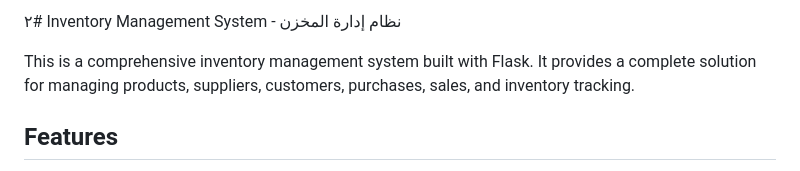
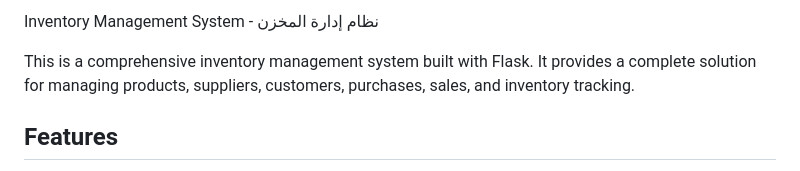
Before and after one commit to hafedEfheij/Inventory-management-system, a Markdown page: README.md, the part around the change. Rendered like a GitHub page.

```diff
--- a/README.md
+++ b/README.md
@@ -1,4 +1,4 @@
-٢# Inventory Management System - نظام إدارة    المخزن
+Inventory Management System - نظام إدارة    المخزن
 
 This is a comprehensive inventory management system built with Flask. It provides a complete solution for managing products, suppliers, customers, purchases, sales, and inventory tracking.
 
```
